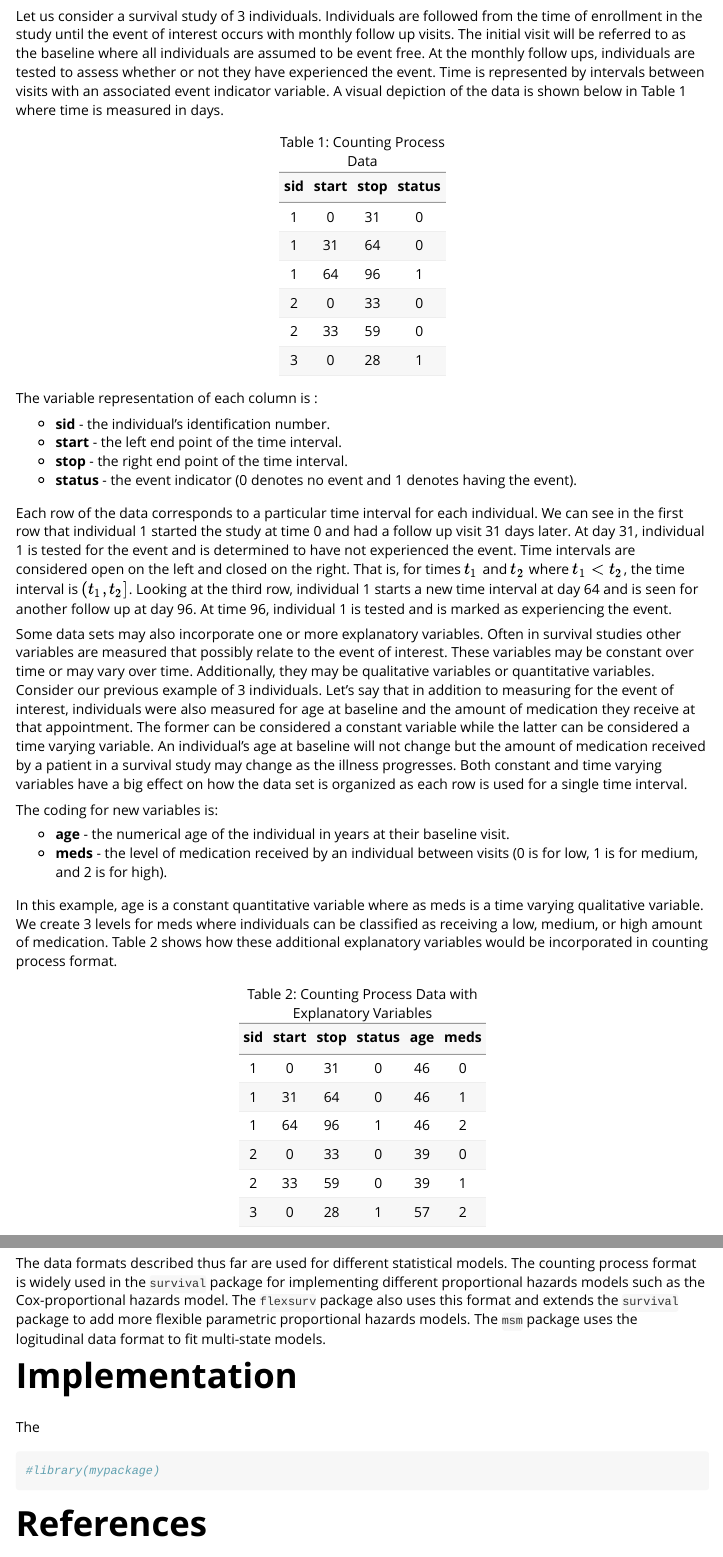
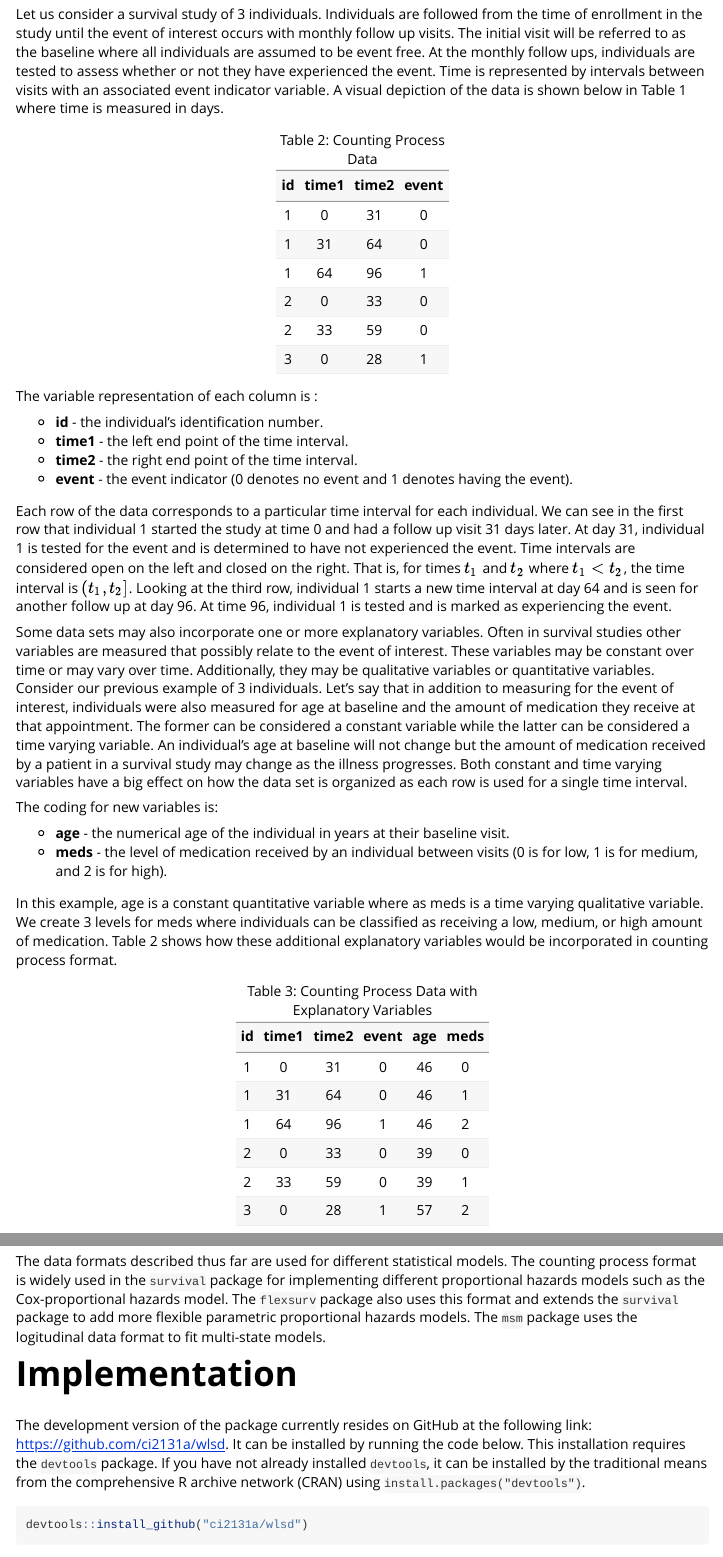
Before and after one commit to ci2131a/wlsd, an R Markdown document (vignettes/wlsd.Rmd): the page in a window 1100 px wide, from 1160 px down before the commit and from 1200 px down after it, so that both start at the same text, and a second part further down, joined at a grey line. Rendered offline with R 4.5, knitr and Pandoc, with nearby package versions; some code elsewhere in the file could not run offline.

Commit message:
make toy data the same

````diff
--- a/vignettes/wlsd.Rmd
+++ b/vignettes/wlsd.Rmd
@@ -53,19 +53,19 @@ One common data setup for survival analysis is the counting process format. This
 Let us consider a survival study of 3 individuals. Individuals are followed from the time of enrollment in the study until the event of interest occurs with monthly follow up visits. The initial visit will be referred to as the baseline where all individuals are assumed to be event free. At the monthly follow ups, individuals are tested to assess whether or not they have experienced the event. Time is represented by intervals between visits with an associated event indicator variable. A visual depiction of the data is shown below in Table 1 where time is measured in days.
 
 ```{r, echo = FALSE, results = "asis"}
-data1 <- data.frame(sid = c(1,1,1,2,2,3),
-                     start = c(0,31,64,0,33,0),
-                     stop = c(31,64,96,33,59,28),
-                     status = c(0,0,1,0,0,1))
-pander::pandoc.table(data1, style = "rmarkdown", caption = "Table 1: Counting Process Data")
+table2 <- data.frame(id = c(1,1,1,2,2,3),
+                              time1 = c(0,31,64,0,33,0),
+                              time2 = c(31,64,96,33,59,28),
+                              event = c(0,0,1,0,0,1))
+pander::pandoc.table(table2, style = "rmarkdown", caption = "Table 2: Counting Process Data")
 ```
 
 The variable representation of each column is :
 
-* **sid** - the individual's identification number.
-* **start** - the left end point of the time interval.
-* **stop** - the right end point of the time interval.
-* **status** - the event indicator (0 denotes no event and 1 denotes having the event).
+* **id** - the individual's identification number.
+* **time1** - the left end point of the time interval.
+* **time2** - the right end point of the time interval.
+* **event** - the event indicator (0 denotes no event and 1 denotes having the event).
 
 Each row of the data corresponds to a particular time interval for each individual. We can see in the first row that individual 1 started the study at time 0 and had a follow up visit 31 days later. At day 31, individual 1 is tested for the event and is determined to have not experienced the event. Time intervals are considered open on the left and closed on the right. That is, for times $t_1$ and $t_2$ where $t_1 < t_2$, the time interval is $(t_1, t_2]$. Looking at the third row, individual 1 starts a new time interval at day 64 and is seen for another follow up at day 96. At time 96, individual 1 is tested and is marked as experiencing the event.
 
@@ -82,14 +82,14 @@ In this example, age is a constant quantitative variable where as meds is a time
 Table 2 shows how these additional explanatory variables would be incorporated in counting process format.
 
 ```{r, echo = FALSE, results = "asis"}
-data2 <- data.frame(sid = c(1,1,1,2,2,3),
-                     start = c(0,31,64,0,33,0),
-                     stop = c(31,64,96,33,59,28),
-                     status = c(0,0,1,0,0,1),
+table3 <- data.frame(id = c(1,1,1,2,2,3),
+                     time1 = c(0,31,64,0,33,0),
+                     time2 = c(31,64,96,33,59,28),
+                     event = c(0,0,1,0,0,1),
                      age = c(46,46,46,39,39,57),
                      meds = c(0,1,2,0,1,2)
                      )
-pander::pandoc.table(data2, style = "rmarkdown", caption = "Table 2: Counting Process Data with Explanatory Variables")
+pander::pandoc.table(table3, style = "rmarkdown", caption = "Table 3: Counting Process Data with Explanatory Variables")
 
 ```
 
@@ -130,14 +130,11 @@ The data formats described thus far are used for different statistical models. T
 
 
 
+The development version of the package currently resides on GitHub at the following link: <https://github.com/ci2131a/wlsd>. It can be installed by running the code below. This installation requires the `devtools` package. If you have not already installed `devtools`, it can be installed by the traditional means from the comprehensive R archive network (CRAN) using `install.packages("devtools")`.
 
 
-
-The
-
-
-```{r setup}
-#library(mypackage)
+```{r install}
+devtools::install_github("ci2131a/wlsd")
 ```
 
 
````
Also changed, not shown: R/toydata.R (+10 -8 lines), vignettes/wlsd.Rmd (12 more changed lines).
